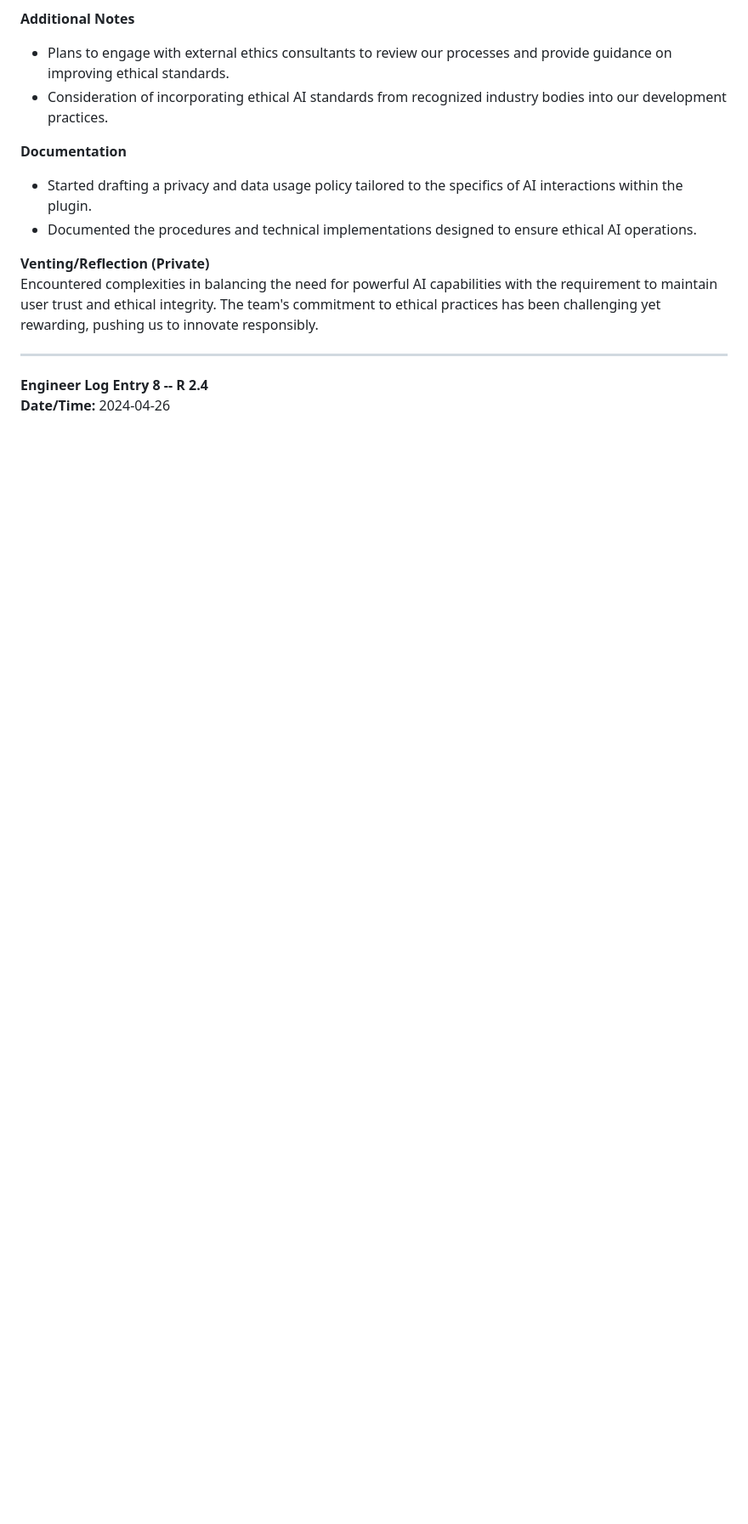
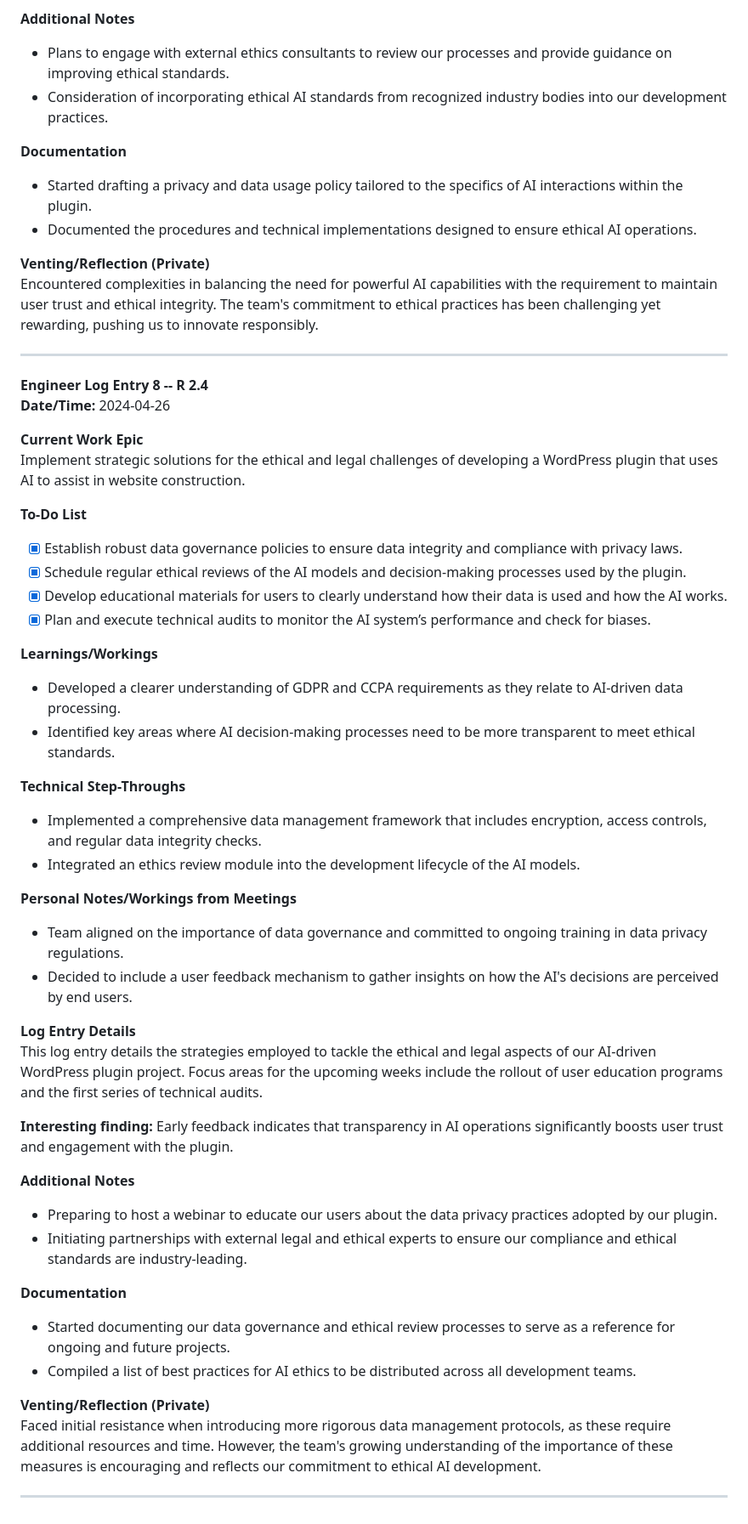
Before and after one commit to ZIYANGSONG2003/AI-Enhanced-WordPress-Development-Toolkit, a Markdown page: Project Manager/Individual Engineering Logs/Engineering Log - Austin Lee.md, the part around the change. Shown: that part at 85% size. GitHub-like rendering; blank space fills up the shorter version.

```diff
--- a/Project Manager/Individual Engineering Logs/Engineering Log - Austin Lee.md
+++ b/Project Manager/Individual Engineering Logs/Engineering Log - Austin Lee.md
@@ -337,3 +337,48 @@ Encountered complexities in balancing the need for powerful AI capabilities with
 
 **Engineer Log Entry 8 -- R 2.4**
 **Date/Time:** 2024-04-26
+
+**Current Work Epic**
+Implement strategic solutions for the ethical and legal challenges of developing a WordPress plugin that uses AI to assist in website construction.
+
+**To-Do List**
+
+- [x] Establish robust data governance policies to ensure data integrity and compliance with privacy laws.
+- [x] Schedule regular ethical reviews of the AI models and decision-making processes used by the plugin.
+- [x] Develop educational materials for users to clearly understand how their data is used and how the AI works.
+- [x] Plan and execute technical audits to monitor the AI system’s performance and check for biases.
+
+**Learnings/Workings**
+
+- Developed a clearer understanding of GDPR and CCPA requirements as they relate to AI-driven data processing.
+- Identified key areas where AI decision-making processes need to be more transparent to meet ethical standards.
+
+**Technical Step-Throughs**
+
+- Implemented a comprehensive data management framework that includes encryption, access controls, and regular data integrity checks.
+- Integrated an ethics review module into the development lifecycle of the AI models.
+
+**Personal Notes/Workings from Meetings**
+
+- Team aligned on the importance of data governance and committed to ongoing training in data privacy regulations.
+- Decided to include a user feedback mechanism to gather insights on how the AI's decisions are perceived by end users.
+
+**Log Entry Details**
+This log entry details the strategies employed to tackle the ethical and legal aspects of our AI-driven WordPress plugin project. Focus areas for the upcoming weeks include the rollout of user education programs and the first series of technical audits.
+
+**Interesting finding:** Early feedback indicates that transparency in AI operations significantly boosts user trust and engagement with the plugin.
+
+**Additional Notes**
+
+- Preparing to host a webinar to educate our users about the data privacy practices adopted by our plugin.
+- Initiating partnerships with external legal and ethical experts to ensure our compliance and ethical standards are industry-leading.
+
+**Documentation**
+
+- Started documenting our data governance and ethical review processes to serve as a reference for ongoing and future projects.
+- Compiled a list of best practices for AI ethics to be distributed across all development teams.
+
+**Venting/Reflection (Private)**
+Faced initial resistance when introducing more rigorous data management protocols, as these require additional resources and time. However, the team's growing understanding of the importance of these measures is encouraging and reflects our commitment to ethical AI development.
+
+---
```
